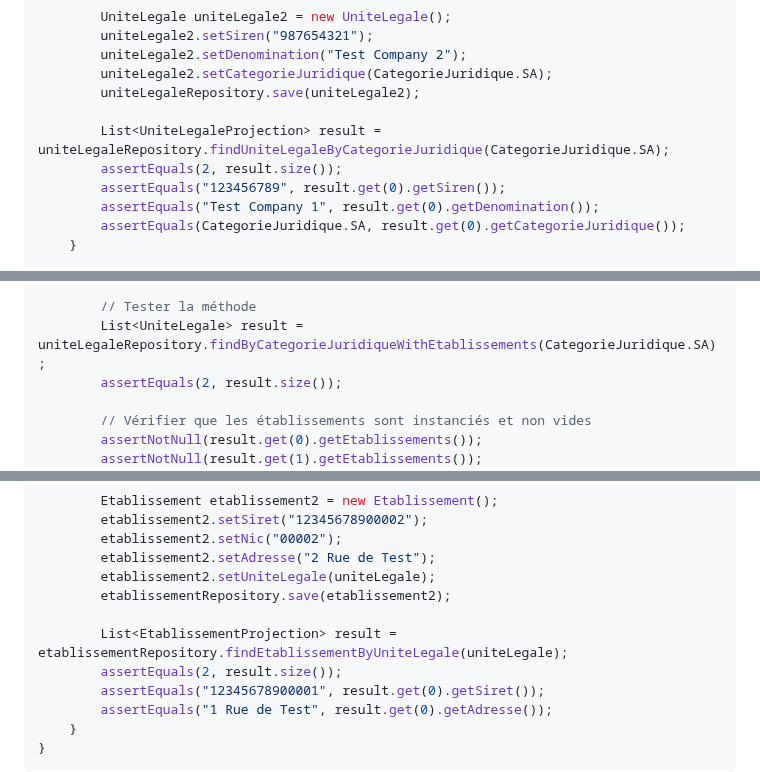
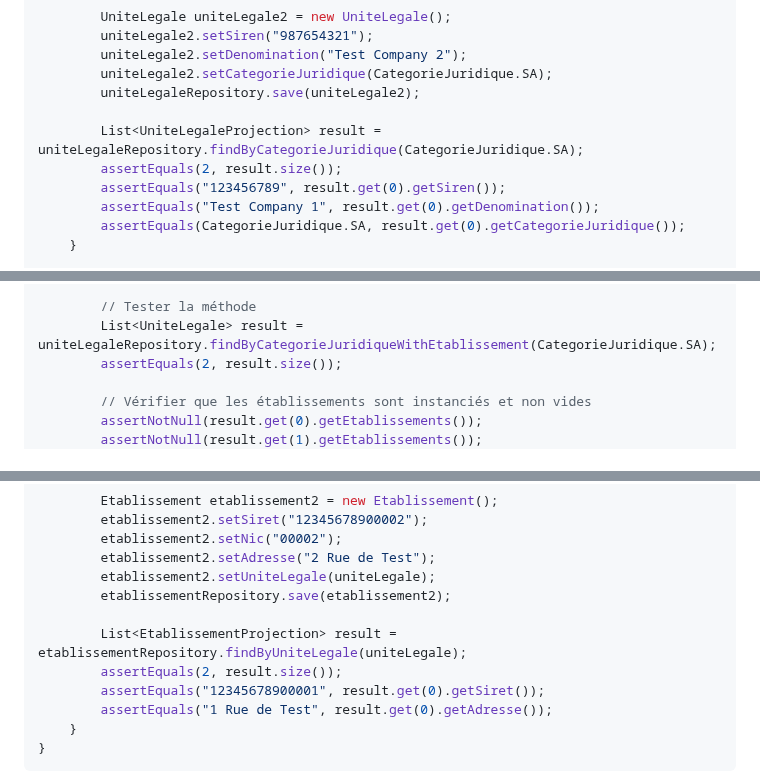
Before and after one commit to philphils/formation-spring-boot, a Markdown page: README.md, 3 parts joined by grey strips. Drawn GitHub-style.

Commit message:
Update repository method calls in README.md

```diff
--- a/README.md
+++ b/README.md
@@ -284,7 +284,7 @@ public class UniteLegaleRepositoryTest {
         uniteLegale2.setCategorieJuridique(CategorieJuridique.SA);
         uniteLegaleRepository.save(uniteLegale2);
 
-        List<UniteLegaleProjection> result = uniteLegaleRepository.findUniteLegaleByCategorieJuridique(CategorieJuridique.SA);
+        List<UniteLegaleProjection> result = uniteLegaleRepository.findByCategorieJuridique(CategorieJuridique.SA);
         assertEquals(2, result.size());
         assertEquals("123456789", result.get(0).getSiren());
         assertEquals("Test Company 1", result.get(0).getDenomination());
@@ -324,7 +324,7 @@ public class UniteLegaleRepositoryTest {
         etablissementRepository.save(etablissement2);
 
         // Tester la méthode
-        List<UniteLegale> result = uniteLegaleRepository.findByCategorieJuridiqueWithEtablissements(CategorieJuridique.SA);
+        List<UniteLegale> result = uniteLegaleRepository.findByCategorieJuridiqueWithEtablissement(CategorieJuridique.SA);
         assertEquals(2, result.size());
 
         // Vérifier que les établissements sont instanciés et non vides
@@ -444,7 +444,7 @@ public class EtablissementRepositoryTest {
         etablissement2.setUniteLegale(uniteLegale);
         etablissementRepository.save(etablissement2);
 
-        List<EtablissementProjection> result = etablissementRepository.findEtablissementByUniteLegale(uniteLegale);
+        List<EtablissementProjection> result = etablissementRepository.findByUniteLegale(uniteLegale);
         assertEquals(2, result.size());
         assertEquals("12345678900001", result.get(0).getSiret());
         assertEquals("1 Rue de Test", result.get(0).getAdresse());
```
Also changed, not shown: other parts of README.md (+2 -2 lines).
